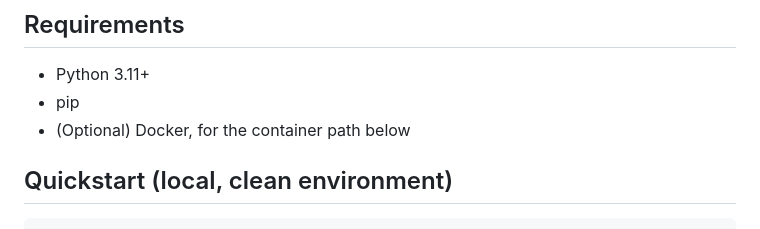
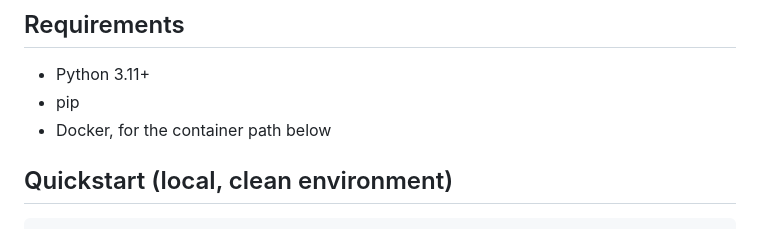
Before and after one commit to alif-ul-haque/BUP_Hackathon, a Markdown page: README.md, the part around the change. Drawn GitHub-style.

Commit message:
Fix formatting for Docker requirement in README

```diff
--- a/README.md
+++ b/README.md
@@ -108,7 +108,7 @@ BUP_Hackathon/
 
 - Python 3.11+
 - pip
-- (Optional) Docker, for the container path below
+- Docker, for the container path below
 
 ## Quickstart (local, clean environment)
 
```
